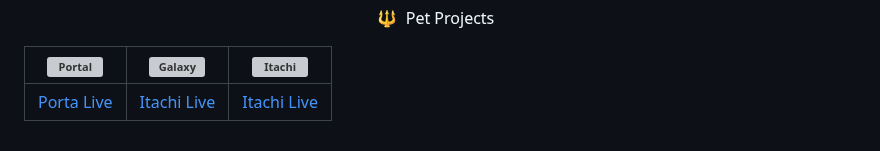
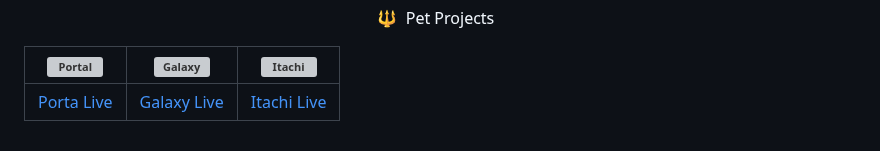
Before and after one commit to MisterPrada/misterprada, a Markdown page: README.md, the part around the change. Drawn GitHub-style; grey boxes are pictures that could not be loaded.

```diff
--- a/README.md
+++ b/README.md
@@ -145,4 +145,4 @@
 
 | <img alt="Portal" src="https://github.com/MisterPrada/misterprada/assets/8146111/f9d01ed6-7259-4a6b-a233-caf1cceb06b8"  /> | <img alt="Galaxy" src="https://github.com/MisterPrada/misterprada/assets/8146111/64cf718c-e1ae-44a6-bd6c-69ca2b55ac11"  /> | <img alt="Itachi" src="https://github.com/MisterPrada/misterprada/assets/8146111/445f5d11-b672-46f5-a0dd-7635b4787efc"  /> |
 |:-----:|:---------:|:------:|
-| <a href="https://portal.misterprada.com">Porta Live</a> |  <a href="https://misterprada.com">Itachi Live</a>    | <a href="https://itachi.misterprada.com">Itachi Live</a> |
+| <a href="https://portal.misterprada.com">Porta Live</a> |  <a href="https://misterprada.com">Galaxy Live</a>    | <a href="https://itachi.misterprada.com">Itachi Live</a> |
```
